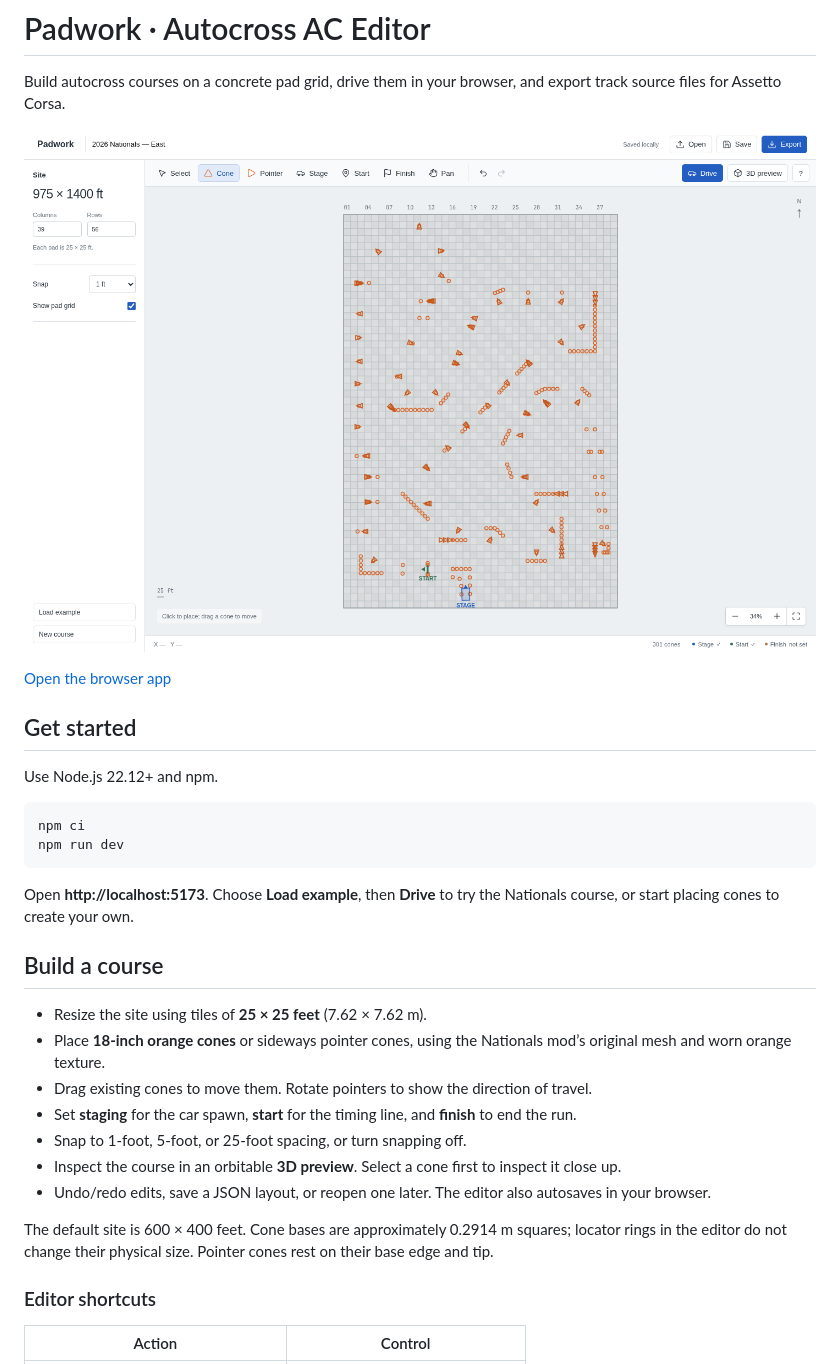
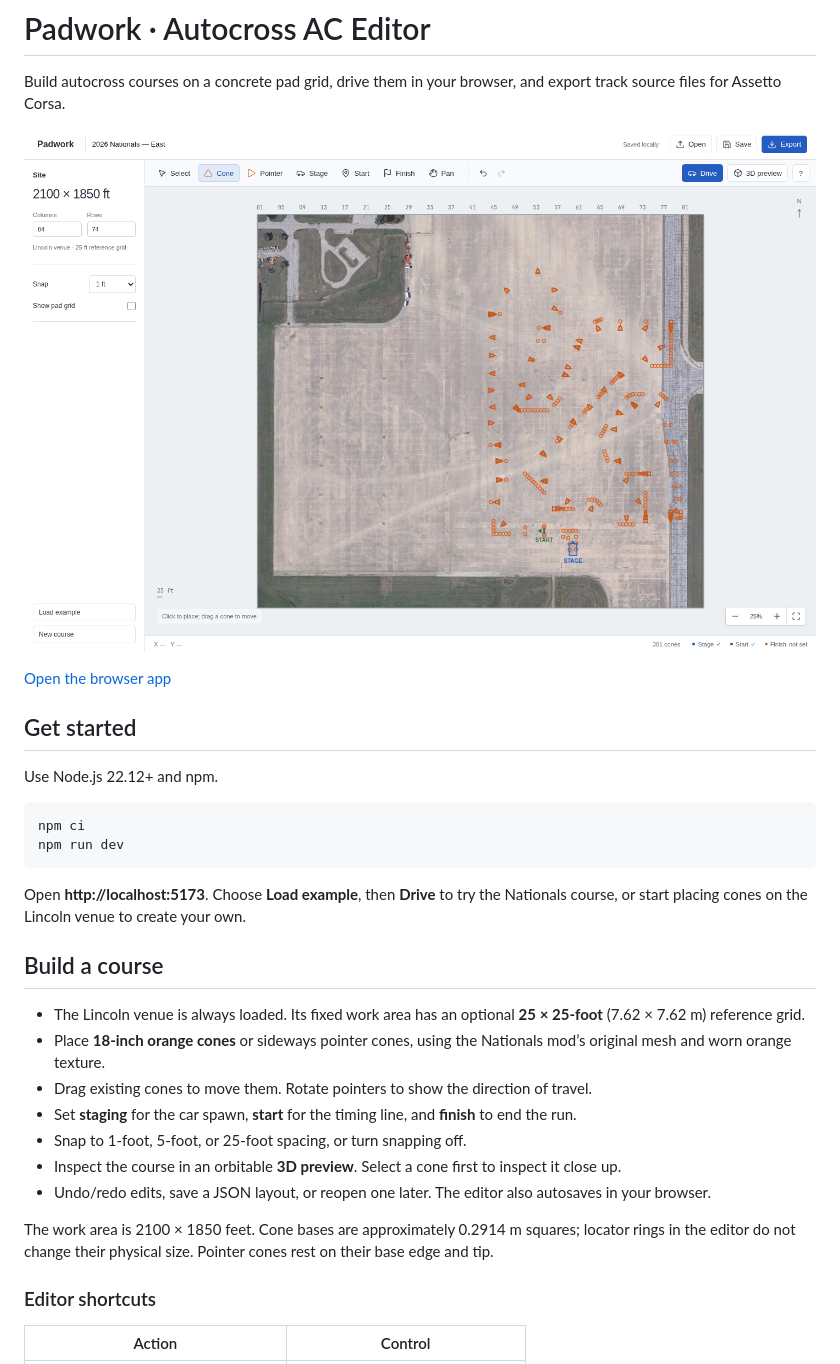
Before and after one commit to StevenMatchett/autocross-ac-editor, a Markdown page: README.md, the part around the change printed below. Drawn GitHub-style; pictures changed too: docs/screenshots/editor.png.

Commit message:
Keep Lincoln venue loaded and overlay the Nationals example

````diff
--- a/README.md
+++ b/README.md
@@ -15,11 +15,11 @@ npm ci
 npm run dev
 ```
 
-Open **http://localhost:5173**. Choose **Load example**, then **Drive** to try the Nationals course, or start placing cones to create your own.
+Open **http://localhost:5173**. Choose **Load example**, then **Drive** to try the Nationals course, or start placing cones on the Lincoln venue to create your own.
 
 ## Build a course
 
-- Resize the site using tiles of **25 × 25 feet** (7.62 × 7.62 m).
+- The Lincoln venue is always loaded. Its fixed work area has an optional **25 × 25-foot** (7.62 × 7.62 m) reference grid.
 - Place **18-inch orange cones** or sideways pointer cones, using the Nationals mod’s original mesh and worn orange texture.
 - Drag existing cones to move them. Rotate pointers to show the direction of travel.
 - Set **staging** for the car spawn, **start** for the timing line, and **finish** to end the run.
@@ -27,7 +27,7 @@ Open **http://localhost:5173**. Choose **Load example**, then **Drive** to try t
 - Inspect the course in an orbitable **3D preview**. Select a cone first to inspect it close up.
 - Undo/redo edits, save a JSON layout, or reopen one later. The editor also autosaves in your browser.
 
-The default site is 600 × 400 feet. Cone bases are approximately 0.2914 m squares; locator rings in the editor do not change their physical size. Pointer cones rest on their base edge and tip.
+The work area is 2100 × 1850 feet. Cone bases are approximately 0.2914 m squares; locator rings in the editor do not change their physical size. Pointer cones rest on their base edge and tip.
 
 ### Editor shortcuts
 
````
Also changed, not shown: other parts of README.md (+6 -6 lines), docs/nats-mod-assets.md (+1 -1 lines), docs/screenshots/car-setup.png, docs/screenshots/driving.png, docs/screenshots/venue-editor.png, 8 other files.
